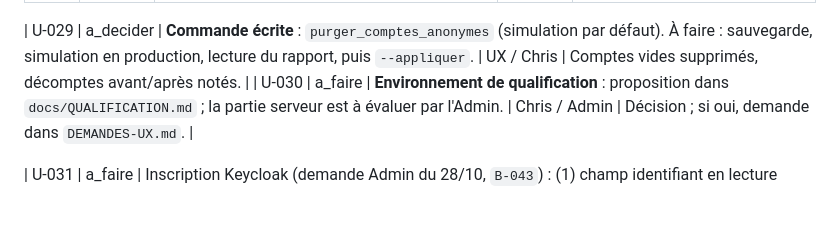
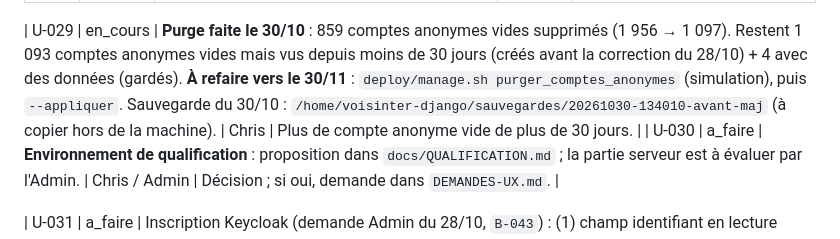
Before and after one commit to lesgrandsvoisins/voisinternet, a Markdown page: BACKLOG.md, the part around the change. Drawn GitHub-style; blank space fills up the shorter version.

Commit message:
BACKLOG: purge des comptes anonymes faite le 30/10 (859 supprimés), à refaire vers le 30/11
Co-Authored-By: Claude Sonnet 5.5 <noreply@anthropic.com>
Claude-Session: https://claude.ai/code/session_01N9LdbdNdECWjucixy7NByX

```diff
--- a/BACKLOG.md
+++ b/BACKLOG.md
@@ -29,7 +29,7 @@ Les besoins côté serveur passent par `docs/DEMANDES-UX.md` (dépôt `flakeops`
 | U-019 | a_faire | **`B-039` (P0)** : l'entrée d'annuaire créée par une inscription n'a AUCUNE valeur `mail` (`bobbob2`, `duvoloui`) : un nouveau membre se connecte au SSO mais n'a pas de boîte. Ne rien promettre sur la boîte tant que ce n'est pas résolu. Le parcours « Ma boîte courriel » est masqué en attendant. | Admin | Cause trouvée (le courriel Keycloak va dans `uid`, `mail` vient de l'attribut `lgvmail` que l'inscription ne remplit pas) ; correctif prêt sur `flakeops` `ux/identifiant-sans-compteur` (`090d374`), non déployé ; une inscription test a une adresse ; parcours courriel réactivé (administration > parcours guidés). |
 | U-028 | a_faire | **Noms en alphabet non latin** (arabe, coréen) : le générateur ne garde que a–z, un tel nom donne « aucun identifiant disponible » sans issue (`B-038`). Le thème demande des lettres latines et propose d'écrire à contact@ ; il faudrait une vraie solution (translittération, identifiant proposé par l'équipe). **À signaler/décider.** | Chris / Admin | Un membre arabophone ou coréanophone peut s'inscrire seul. |
 
-| U-029 | a_decider | **Commande écrite** : `purger_comptes_anonymes` (simulation par défaut). À faire : sauvegarde, simulation en production, lecture du rapport, puis `--appliquer`. | UX / Chris | Comptes vides supprimés, décomptes avant/après notés. |
+| U-029 | en_cours | **Purge faite le 30/10** : 859 comptes anonymes vides supprimés (1 956 → 1 097). Restent 1 093 comptes anonymes vides mais vus depuis moins de 30 jours (créés avant la correction du 28/10) + 4 avec des données (gardés). **À refaire vers le 30/11** : `deploy/manage.sh purger_comptes_anonymes` (simulation), puis `--appliquer`. Sauvegarde du 30/10 : `/home/voisinter-django/sauvegardes/20261030-134010-avant-maj` (à copier hors de la machine). | Chris | Plus de compte anonyme vide de plus de 30 jours. |
 | U-030 | a_faire | **Environnement de qualification** : proposition dans `docs/QUALIFICATION.md` ; la partie serveur est à évaluer par l'Admin. | Chris / Admin | Décision ; si oui, demande dans `DEMANDES-UX.md`. |
 
 | U-031 | a_faire | Inscription Keycloak (demande Admin du 28/10, `B-043`) : (1) champ identifiant en lecture seule « calculé pour vous » : thème 0.2.0 écrit (`flakeops` `ux/inscription-lecture-seule`, `a8280db`), **non déployé, non essayé dans Keycloak** ; (2) textes du royaume proposés dans `docs/TEXTES-ROYAUME.md`, à appliquer par Chris ; (3) adresses lues dans le claim `lgvmail` (demande n°9 : protocol mapper) ; (4) test navigateur adapté (5+5 sans numéro, deux `mail`) ; (5) le lien d'inscription de `www` part de `client_id=<OIDC_RP_CLIENT_ID>` (voisinternet), pas de la console d'administration : voir réponse à l'Admin. | UX / Admin / Chris | Une inscription test sur la qualification ou la production : identifiant lu en lecture seule, deux adresses affichées, arrivée sur `www`. |
```
